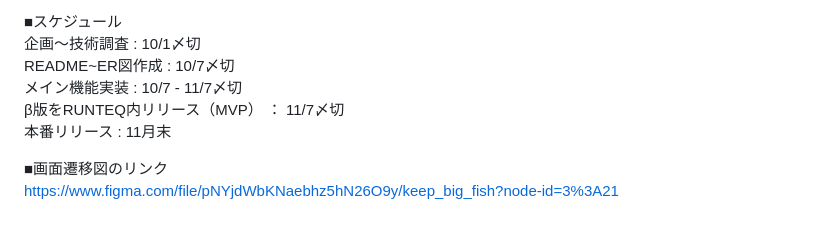
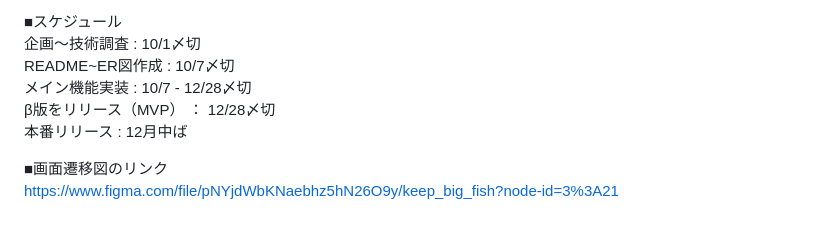
Before and after one commit to kuro3415/how_to_keep_big_fish, a Markdown page: README.md, the part around the change. Rendered like a GitHub page.

```diff
--- a/README.md
+++ b/README.md
@@ -43,9 +43,9 @@
 ■スケジュール<br>
   企画〜技術調査 : 10/1〆切<br>
   README~ER図作成 : 10/7〆切<br>
-  メイン機能実装 : 10/7 - 11/7〆切<br>
-  β版をRUNTEQ内リリース（MVP） ： 11/7〆切<br>
-  本番リリース : 11月末<br>
+  メイン機能実装 : 10/7 - 12/28〆切<br>
+  β版をリリース（MVP） ： 12/28〆切<br>
+  本番リリース : 12月中ば<br>
 
 ■画面遷移図のリンク<br>
   https://www.figma.com/file/pNYjdWbKNaebhz5hN26O9y/keep_big_fish?node-id=3%3A21
```
